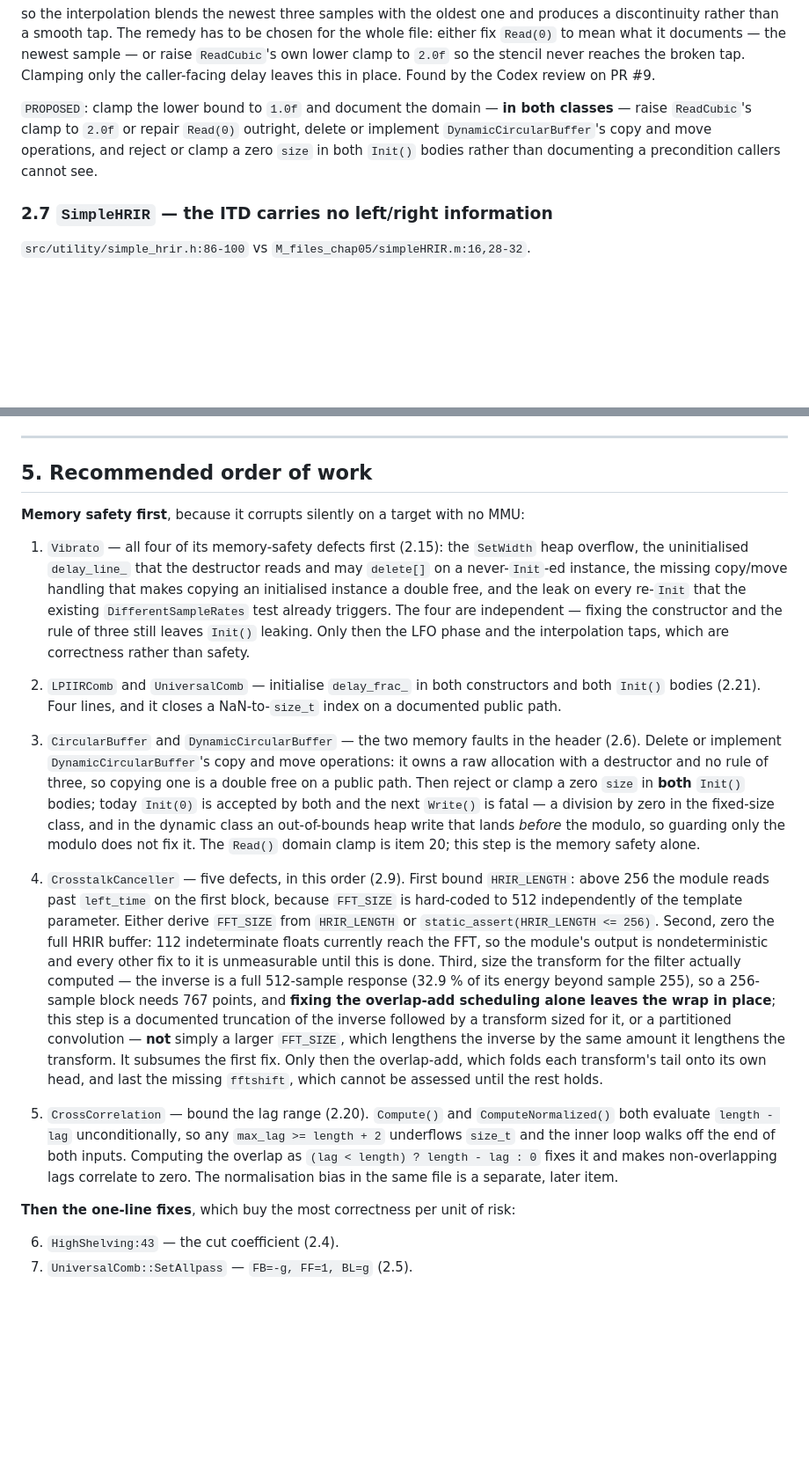
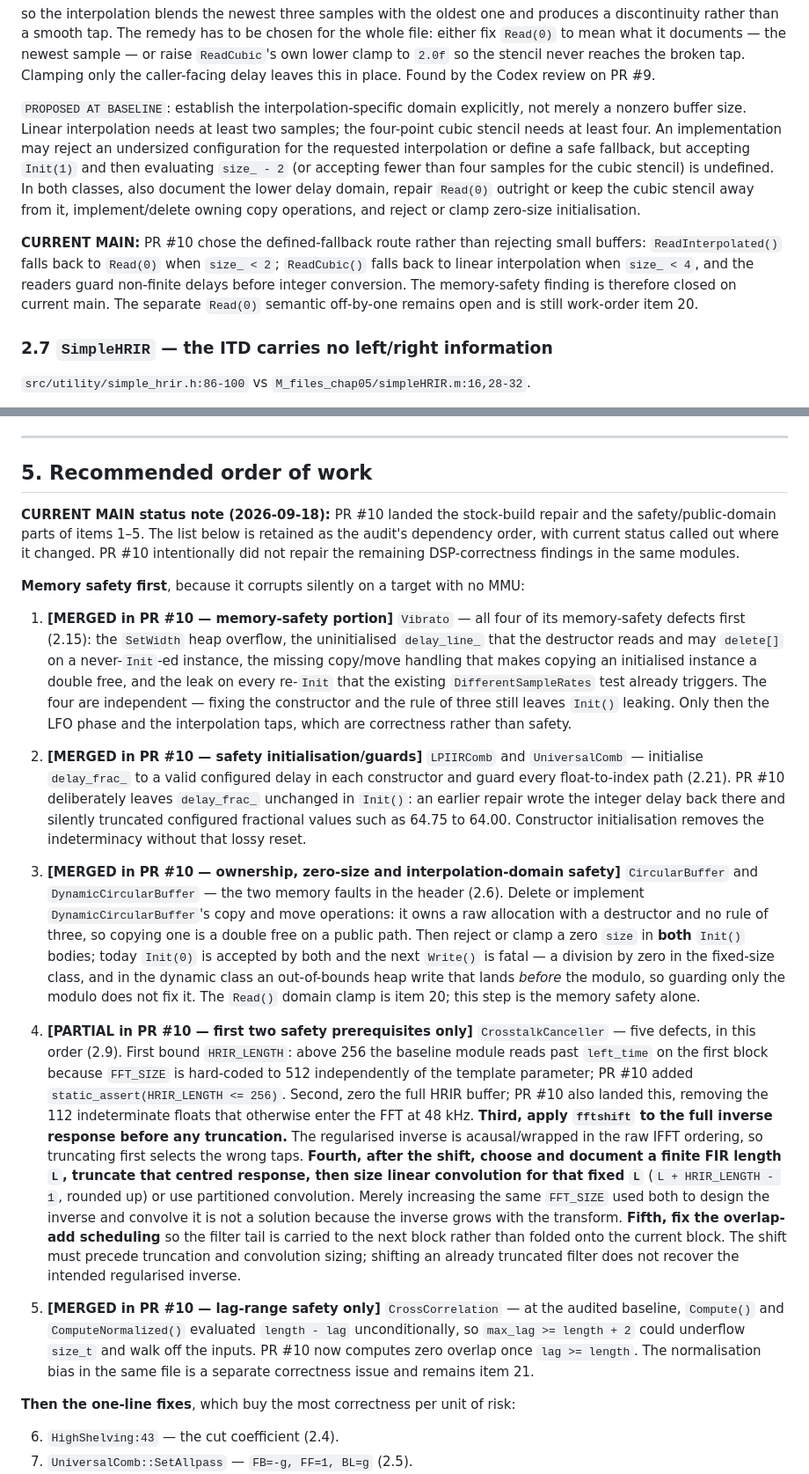
Before and after one commit to Denys/DAFX_2_Daisy_lib, a Markdown page: docs/PORT_AUDIT_2026-09-16.md, 2 parts joined by grey strips. Shown at 88% size. GitHub-like rendering; blank space fills up the shorter version.

Commit message:
docs: refresh port audit after PR10 and close review findings

```diff
--- a/docs/PORT_AUDIT_2026-09-16.md
+++ b/docs/PORT_AUDIT_2026-09-16.md
@@ -379,10 +408,21 @@ either fix `Read(0)` to mean what it documents — the newest sample — or rais
 Clamping only the caller-facing delay leaves this in place. Found by the Codex review on
 PR #9.
 
-`PROPOSED`: clamp the lower bound to `1.0f` and document the domain — **in both classes** —
-raise `ReadCubic`'s clamp to `2.0f` or repair `Read(0)` outright, delete or implement
-`DynamicCircularBuffer`'s copy and move operations, and reject or clamp a zero `size` in
-both `Init()` bodies rather than documenting a precondition callers cannot see.
+`PROPOSED AT BASELINE`: establish the interpolation-specific domain explicitly, not merely
+a nonzero buffer size. Linear interpolation needs at least two samples; the four-point
+cubic stencil needs at least four. An implementation may reject an undersized
+configuration for the requested interpolation or define a safe fallback, but accepting
+`Init(1)` and then evaluating `size_ - 2` (or accepting fewer than four samples for the
+cubic stencil) is undefined. In both classes, also document the lower delay domain, repair
+`Read(0)` outright or keep the cubic stencil away from it, implement/delete owning copy
+operations, and reject or clamp zero-size initialisation.
+
+**CURRENT MAIN:** PR #10 chose the defined-fallback route rather than rejecting small
+buffers: `ReadInterpolated()` falls back to `Read(0)` when `size_ < 2`;
+`ReadCubic()` falls back to linear interpolation when `size_ < 4`, and the readers
+guard non-finite delays before integer conversion. The memory-safety finding is therefore
+closed on current main. The separate `Read(0)` semantic off-by-one remains open and is
+still work-order item 20.
 
 ### 2.7 `SimpleHRIR` — the ITD carries no left/right information
 
@@ -1273,19 +1313,29 @@ the script. `UNVERIFIED` as to the book's printed text; `DERIVED` from the file.
 
 ## 5. Recommended order of work
 
+**CURRENT MAIN status note (2026-09-18):** PR #10 landed the stock-build repair and the
+safety/public-domain parts of items 1–5. The list below is retained as the audit's
+dependency order, with current status called out where it changed. PR #10 intentionally did
+not repair the remaining DSP-correctness findings in the same modules.
+
 **Memory safety first**, because it corrupts silently on a target with no MMU:
 
-1. `Vibrato` — all four of its memory-safety defects first (2.15): the `SetWidth` heap
+1. **[MERGED in PR #10 — memory-safety portion]** `Vibrato` — all four of its
+   memory-safety defects first (2.15): the `SetWidth` heap
    overflow, the uninitialised `delay_line_` that the destructor reads and may `delete[]`
    on a never-`Init`-ed instance, the missing copy/move handling that makes copying an
    initialised instance a double free, and the leak on every re-`Init` that the existing
    `DifferentSampleRates` test already triggers. The four are independent — fixing the
    constructor and the rule of three still leaves `Init()` leaking. Only then the LFO phase
    and the interpolation taps, which are correctness rather than safety.
-2. `LPIIRComb` and `UniversalComb` — initialise `delay_frac_` in both constructors and
-   both `Init()` bodies (2.21). Four lines, and it closes a NaN-to-`size_t` index on a
-   documented public path.
-3. `CircularBuffer` and `DynamicCircularBuffer` — the two memory faults in the header
+2. **[MERGED in PR #10 — safety initialisation/guards]** `LPIIRComb` and
+   `UniversalComb` — initialise `delay_frac_` to a valid configured delay in each
+   constructor and guard every float-to-index path (2.21). PR #10 deliberately leaves
+   `delay_frac_` unchanged in `Init()`: an earlier repair wrote the integer delay back
+   there and silently truncated configured fractional values such as 64.75 to 64.00.
+   Constructor initialisation removes the indeterminacy without that lossy reset.
+3. **[MERGED in PR #10 — ownership, zero-size and interpolation-domain safety]**
+   `CircularBuffer` and `DynamicCircularBuffer` — the two memory faults in the header
    (2.6). Delete or implement `DynamicCircularBuffer`'s copy and move operations: it owns a
    raw allocation with a destructor and no rule of three, so copying one is a double free on
    a public path. Then reject or clamp a zero `size` in **both** `Init()` bodies; today
@@ -1293,27 +1343,28 @@ the script. `UNVERIFIED` as to the book's printed text; `DERIVED` from the file.
    fixed-size class, and in the dynamic class an out-of-bounds heap write that lands
    *before* the modulo, so guarding only the modulo does not fix it. The `Read()` domain
    clamp is item 20; this step is the memory safety alone.
-4. `CrosstalkCanceller` — five defects, in this order (2.9). First bound `HRIR_LENGTH`:
-   above 256 the module reads past `left_time` on the first block, because `FFT_SIZE` is
-   hard-coded to 512 independently of the template parameter. Either derive `FFT_SIZE` from
-   `HRIR_LENGTH` or `static_assert(HRIR_LENGTH <= 256)`. Second, zero the full HRIR buffer:
-   112 indeterminate floats currently reach the FFT, so the module's output is
-   nondeterministic and every other fix to it is unmeasurable until this is done. Third,
-   size the transform for the filter actually computed — the inverse is a full 512-sample
-   response (32.9 % of its energy beyond sample 255), so a 256-sample block needs 767
-   points, and **fixing the overlap-add scheduling alone leaves the wrap in place**; this
-   step is a documented truncation of the inverse followed by a transform sized for it, or
-   a partitioned convolution — **not** simply a larger `FFT_SIZE`, which lengthens the
-   inverse by the same amount it lengthens the transform. It subsumes the first fix. Only then the overlap-add, which folds each transform's tail onto
-   its own head, and last the missing `fftshift`, which cannot be assessed until the rest
-   holds.
+4. **[PARTIAL in PR #10 — first two safety prerequisites only]**
+   `CrosstalkCanceller` — five defects, in this order (2.9). First bound
+   `HRIR_LENGTH`: above 256 the baseline module reads past `left_time` on the first
+   block because `FFT_SIZE` is hard-coded to 512 independently of the template parameter;
+   PR #10 added `static_assert(HRIR_LENGTH <= 256)`. Second, zero the full HRIR buffer;
+   PR #10 also landed this, removing the 112 indeterminate floats that otherwise enter the
+   FFT at 48 kHz. **Third, apply `fftshift` to the full inverse response before any
+   truncation.** The regularised inverse is acausal/wrapped in the raw IFFT ordering, so
+   truncating first selects the wrong taps. **Fourth, after the shift, choose and document a
+   finite FIR length `L`, truncate that centred response, then size linear convolution for
+   that fixed `L`** (`L + HRIR_LENGTH - 1`, rounded up) or use partitioned
+   convolution. Merely increasing the same `FFT_SIZE` used both to design the inverse and
+   convolve it is not a solution because the inverse grows with the transform. **Fifth, fix
+   the overlap-add scheduling** so the filter tail is carried to the next block rather than
+   folded onto the current block. The shift must precede truncation and convolution sizing;
+   shifting an already truncated filter does not recover the intended regularised inverse.
 
-5. `CrossCorrelation` — bound the lag range (2.20). `Compute()` and
-   `ComputeNormalized()` both evaluate `length - lag` unconditionally, so any
-   `max_lag >= length + 2` underflows `size_t` and the inner loop walks off the end of both
-   inputs. Computing the overlap as `(lag < length) ? length - lag : 0` fixes it and makes
-   non-overlapping lags correlate to zero. The normalisation bias in the same file is a
-   separate, later item.
+5. **[MERGED in PR #10 — lag-range safety only]** `CrossCorrelation` — at the
+   audited baseline, `Compute()` and `ComputeNormalized()` evaluated `length - lag`
+   unconditionally, so `max_lag >= length + 2` could underflow `size_t` and walk off the
+   inputs. PR #10 now computes zero overlap once `lag >= length`. The normalisation bias in
+   the same file is a separate correctness issue and remains item 21.
 
 **Then the one-line fixes**, which buy the most correctness per unit of risk:
 
```
Also changed, not shown: other parts of docs/PORT_AUDIT_2026-09-16.md (+44 -7 lines).
